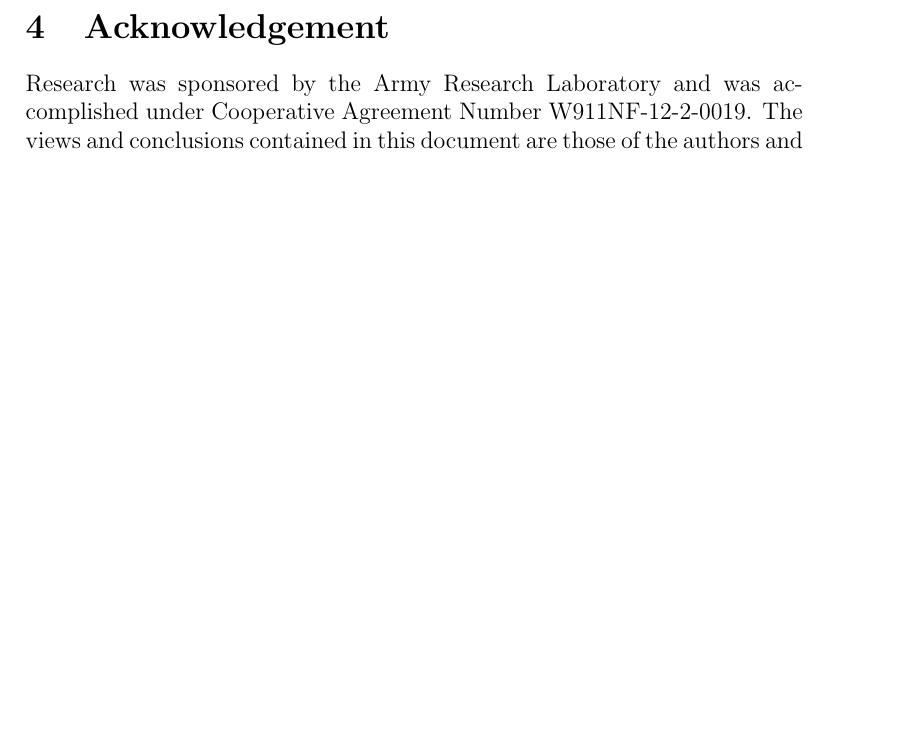
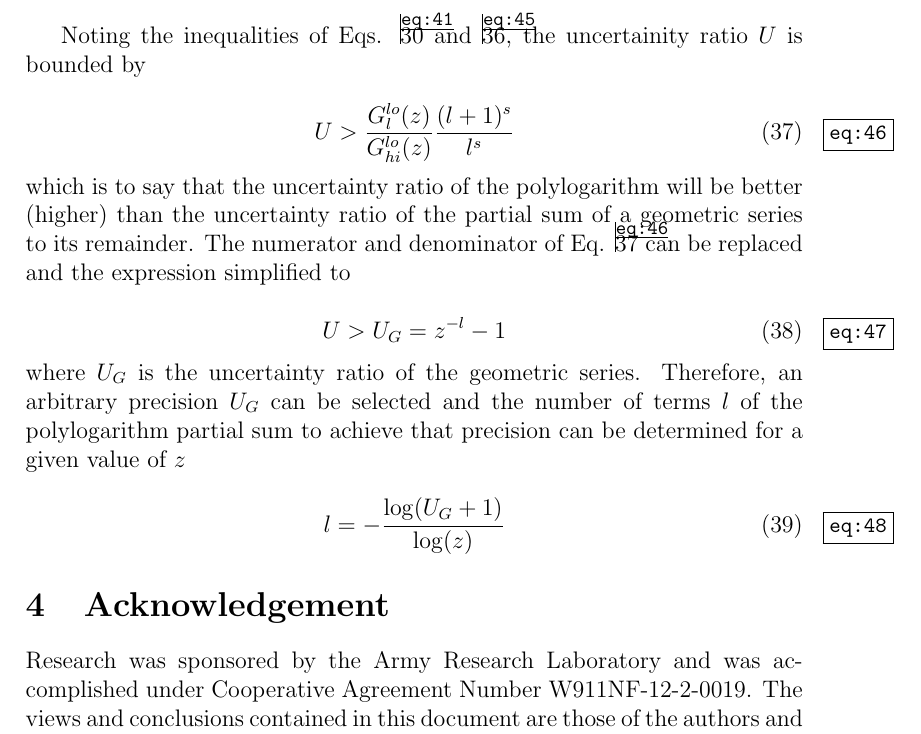
Before and after one commit to jrsmith3/paper-2014-08_incomplete_bose_einstein_integral, a LaTeX paper (main.tex): part of page 9 of 9 before the commit and part of page 9 of 10 after it, cut at the place of the change, the shorter picture padded with empty space. Compiled offline with pdfLaTeX.

Commit message:
Complete draft of 'Uncertainty analysis' section

```diff
--- a/main.tex
+++ b/main.tex
@@ -333,6 +333,24 @@ $l$ & $\frac{z^{l}}{l^{s}}$ & $\frac{z^{l}}{l^{s}}$ \\
 \Li_{s,l}^{lo}(z) > \frac{G_{l}^{lo}(z)}{l^{s}}
 \end{equation}
 
+Noting the inequalities of Eqs. \ref{eq:41} and \ref{eq:45}, the uncertainity ratio $U$ is bounded by
+
+\begin{equation} \label{eq:46}
+U > \frac{G_{l}^{lo}(z)}{G_{hi}^{lo}(z)} \frac{(l+1)^{s}}{l^{s}}
+\end{equation}
+
+\noindent which is to say that the uncertainty ratio of the polylogarithm will be better (higher) than the uncertainty ratio of the partial sum of a geometric series to its remainder. The numerator and denominator of Eq. \ref{eq:46} can be replaced and the expression simplified to
+
+\begin{equation} \label{eq:47}
+U > U_{G} = z^{-l} - 1
+\end{equation}
+
+\noindent where $U_{G}$ is the uncertainty ratio of the geometric series. Therefore, an arbitrary precision $U_{G}$ can be selected and the number of terms $l$ of the polylogarithm partial sum to achieve that precision can be determined for a given value of $z$
+
+\begin{equation} \label{eq:48}
+l = -\frac{\log(U_{G} + 1)}{\log(z)}
+\end{equation}
+
 
 
 \section{Acknowledgement}
```
Also changed, not shown: main.tex (2 more changed lines).
